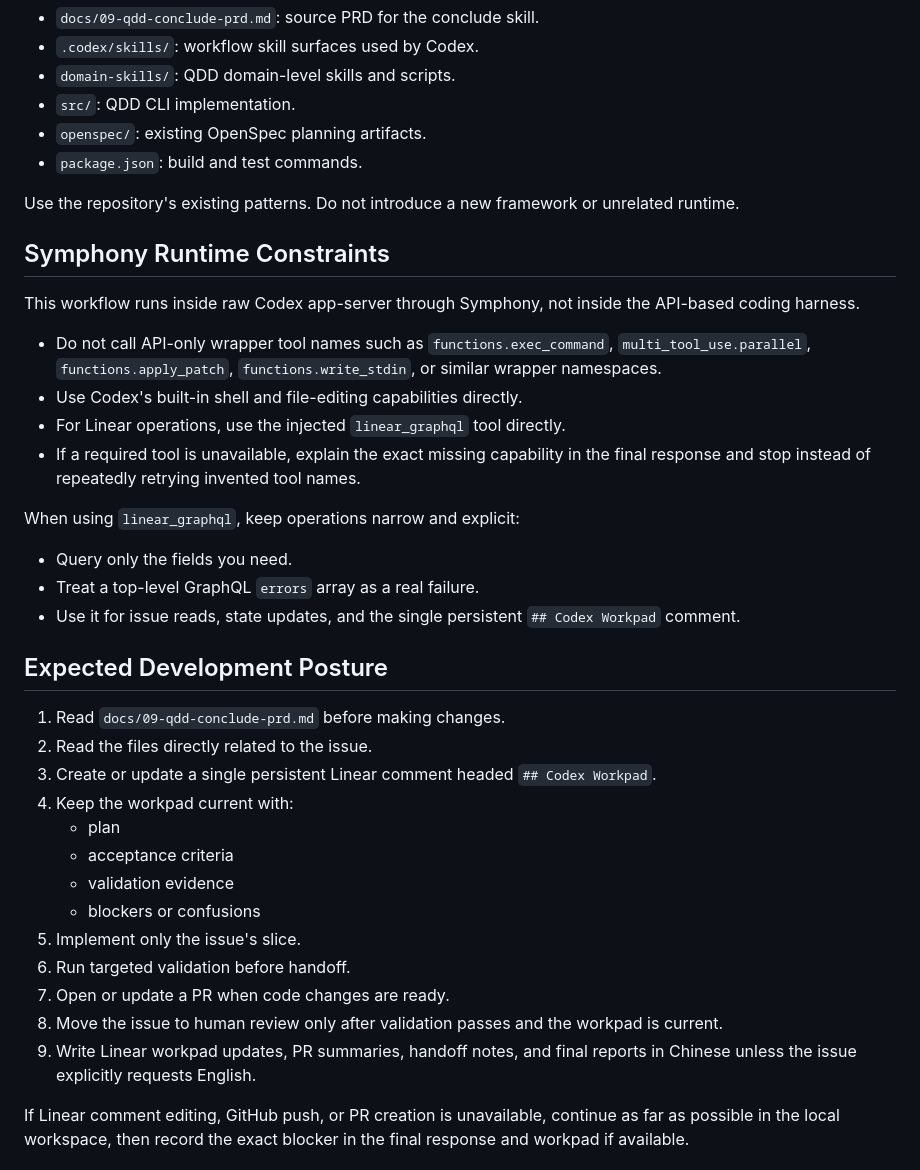
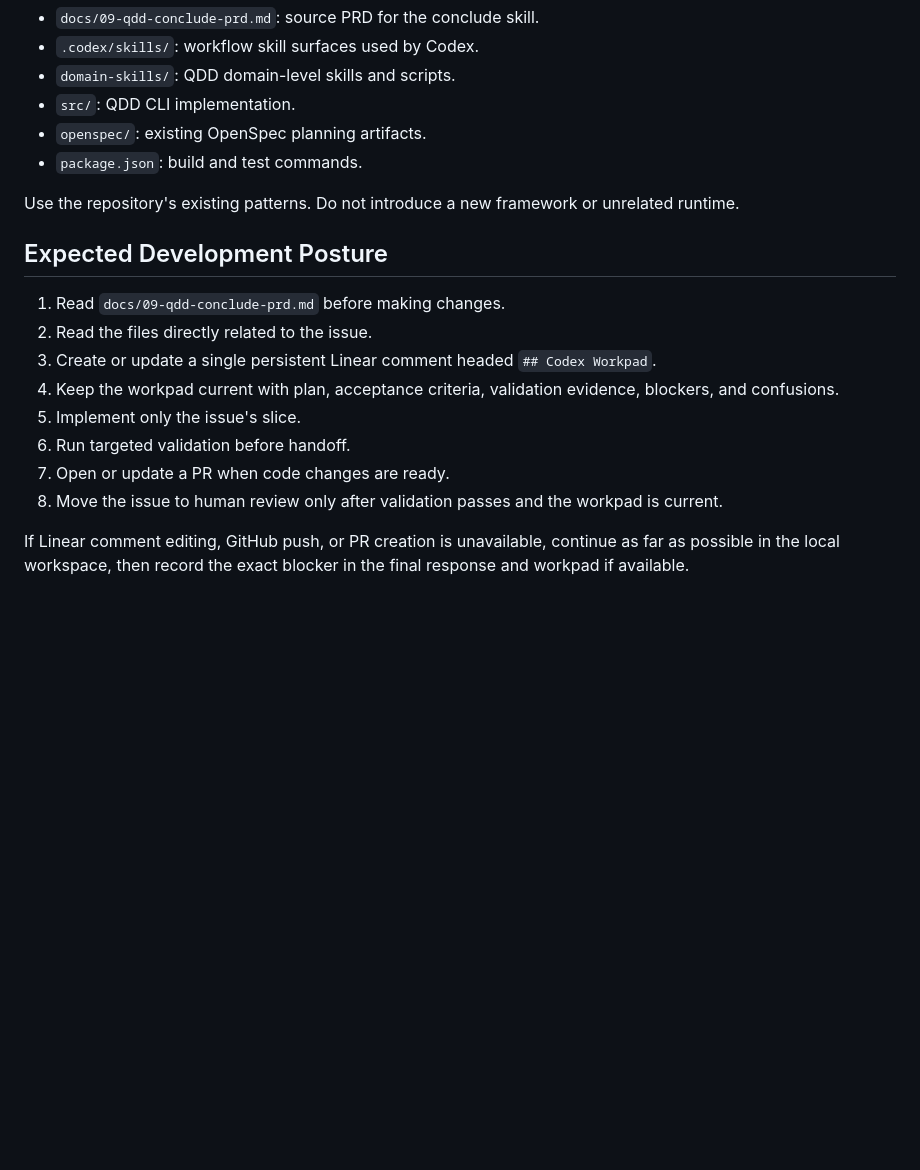
Before and after one commit to BillyChen123/qdd, a Markdown page: WORKFLOW.md, the part around one of its changes. Drawn GitHub-style; blank space fills up the shorter version.

```diff
--- a/WORKFLOW.md
+++ b/WORKFLOW.md
@@ -86,36 +85,16 @@ Important paths:
 
 Use the repository's existing patterns. Do not introduce a new framework or unrelated runtime.
 
-## Symphony Runtime Constraints
-
-This workflow runs inside raw Codex app-server through Symphony, not inside the API-based coding harness.
-
-- Do not call API-only wrapper tool names such as `functions.exec_command`, `multi_tool_use.parallel`, `functions.apply_patch`, `functions.write_stdin`, or similar wrapper namespaces.
-- Use Codex's built-in shell and file-editing capabilities directly.
-- For Linear operations, use the injected `linear_graphql` tool directly.
-- If a required tool is unavailable, explain the exact missing capability in the final response and stop instead of repeatedly retrying invented tool names.
-
-When using `linear_graphql`, keep operations narrow and explicit:
-
-- Query only the fields you need.
-- Treat a top-level GraphQL `errors` array as a real failure.
-- Use it for issue reads, state updates, and the single persistent `## Codex Workpad` comment.
-
 ## Expected Development Posture
 
 1. Read `docs/09-qdd-conclude-prd.md` before making changes.
 2. Read the files directly related to the issue.
 3. Create or update a single persistent Linear comment headed `## Codex Workpad`.
-4. Keep the workpad current with:
-   - plan
-   - acceptance criteria
-   - validation evidence
-   - blockers or confusions
+4. Keep the workpad current with plan, acceptance criteria, validation evidence, blockers, and confusions.
 5. Implement only the issue's slice.
 6. Run targeted validation before handoff.
 7. Open or update a PR when code changes are ready.
 8. Move the issue to human review only after validation passes and the workpad is current.
-9. Write Linear workpad updates, PR summaries, handoff notes, and final reports in Chinese unless the issue explicitly requests English.
 
 If Linear comment editing, GitHub push, or PR creation is unavailable, continue as far as possible in the local workspace, then record the exact blocker in the final response and workpad if available.
 
```
Also changed, not shown: other parts of WORKFLOW.md (+2 -38 lines).
